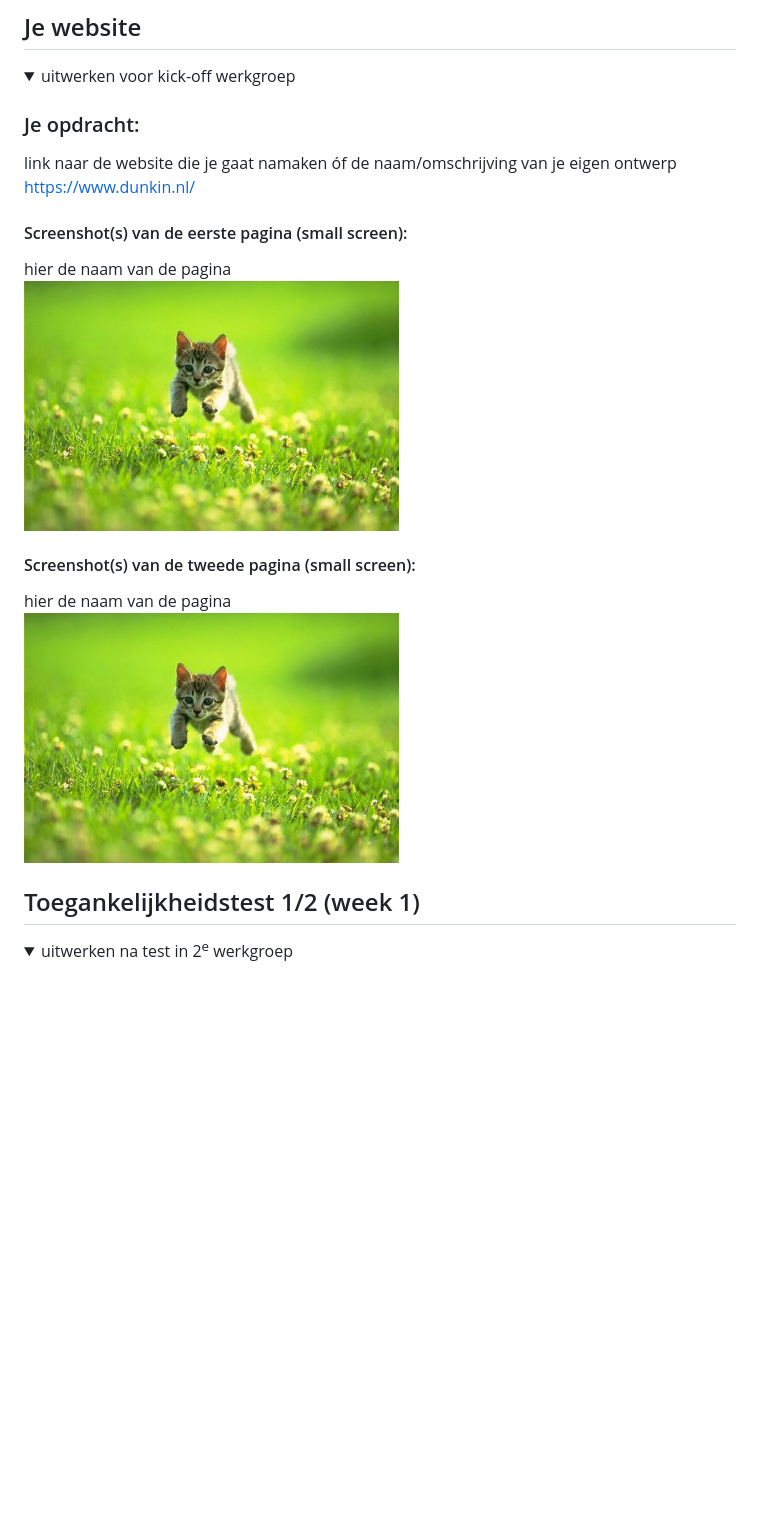
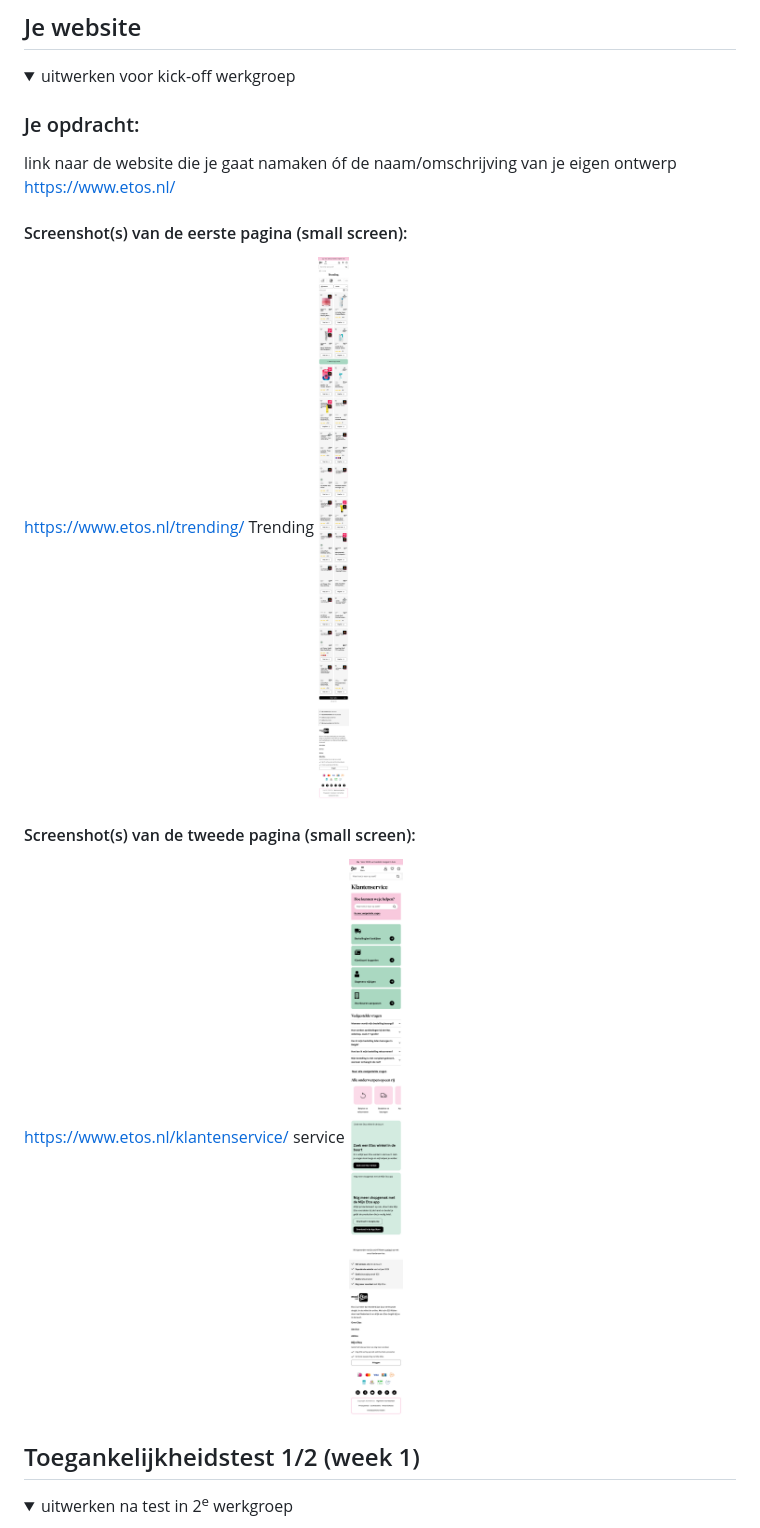
Before and after one commit to sudokusol/FvD, a Markdown page: README.md, the part around the change. Drawn GitHub-style; pictures changed too: readme-images/service.png (added), readme-images/trending.png (added); folded sections open; blank space fills up the shorter version.

Commit message:
Readme.etos

```diff
--- a/README.md
+++ b/README.md
@@ -38,15 +38,17 @@ Nb. Door *open* toe te voegen aan een *details* element kun je deze standaard op
 
   ### Je opdracht:
   link naar de website die je gaat namaken óf de naam/omschrijving van je eigen ontwerp
-  https://www.dunkin.nl/
+  https://www.etos.nl/
 
   #### Screenshot(s) van de eerste pagina (small screen):
-  hier de naam van de pagina
-  <img src="readme-images/dummy-plaatje.jpg" width="375px" alt="omschrijving van de pagina">
+   https://www.etos.nl/trending/
+   Trending
+  <img src="readme-images/trending.png" width="375px" alt="Treding pagina van de etos">
 
   #### Screenshot(s) van de tweede pagina (small screen):
-  hier de naam van de pagina
-  <img src="readme-images/dummy-plaatje.jpg" width="375px" alt="omschrijving van de pagina">
+  https://www.etos.nl/klantenservice/
+   service
+  <img src="readme-images/service.png" width="375px" alt="Klantenservice pagina van de etos">
 
 </details>
 
```
